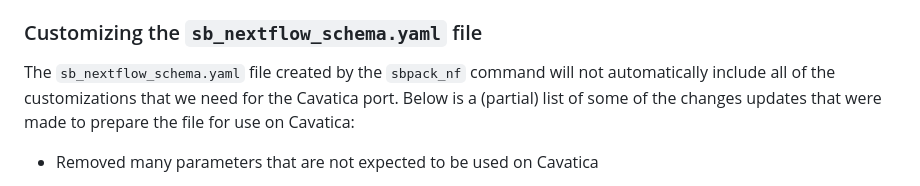
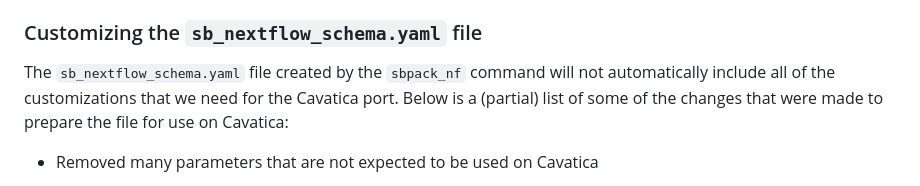
Before and after one commit to AlexsLemonade/scpca-nf, a Markdown page: cavatica/README.md, the part around the change. Rendered like a GitHub page.

Commit message:
Update cavatica/README.md
Co-authored-by: Ally Hawkins <54039191+allyhawkins@users.noreply.github.com>

```diff
--- a/cavatica/README.md
+++ b/cavatica/README.md
@@ -26,7 +26,7 @@ If you want to start fresh, you can delete the existing `sb_nextflow_schema.yaml
 ### Customizing the `sb_nextflow_schema.yaml` file
 
 The `sb_nextflow_schema.yaml` file created by the `sbpack_nf` command will not automatically include all of the customizations that we need for the Cavatica port.
-Below is a (partial) list of some of the changes updates that were made to prepare the file for use on Cavatica:
+Below is a (partial) list of some of the changes that were made to prepare the file for use on Cavatica:
 
 - Removed many parameters that are not expected to be used on Cavatica
   - This includes most parameters related to rerunning with cached results, as we do not currently expect rerunning to be a common use case on Cavatica, and we are not certain that we will be able to support reusing `checkpoint` files.
```
